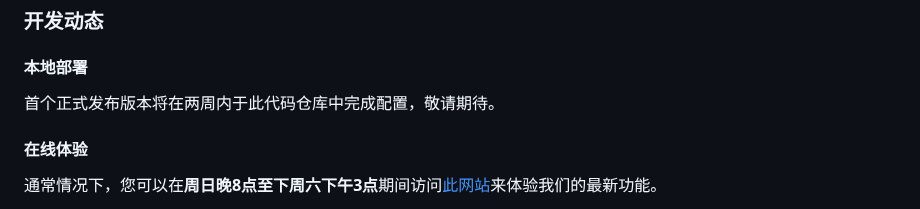
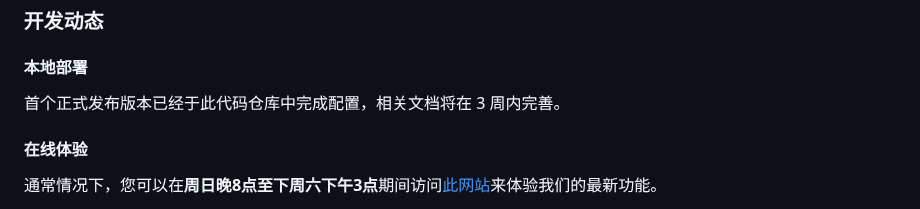
Before and after one commit to chenyichen0420/CBCOJ, a Markdown page: README.md, the part around the change. Drawn GitHub-style.

```diff
--- a/README.md
+++ b/README.md
@@ -6,7 +6,7 @@
 
 #### 本地部署
 
-首个正式发布版本将在两周内于此代码仓库中完成配置，敬请期待。
+首个正式发布版本已经于此代码仓库中完成配置，相关文档将在 3 周内完善。
 
 #### 在线体验
 
```
